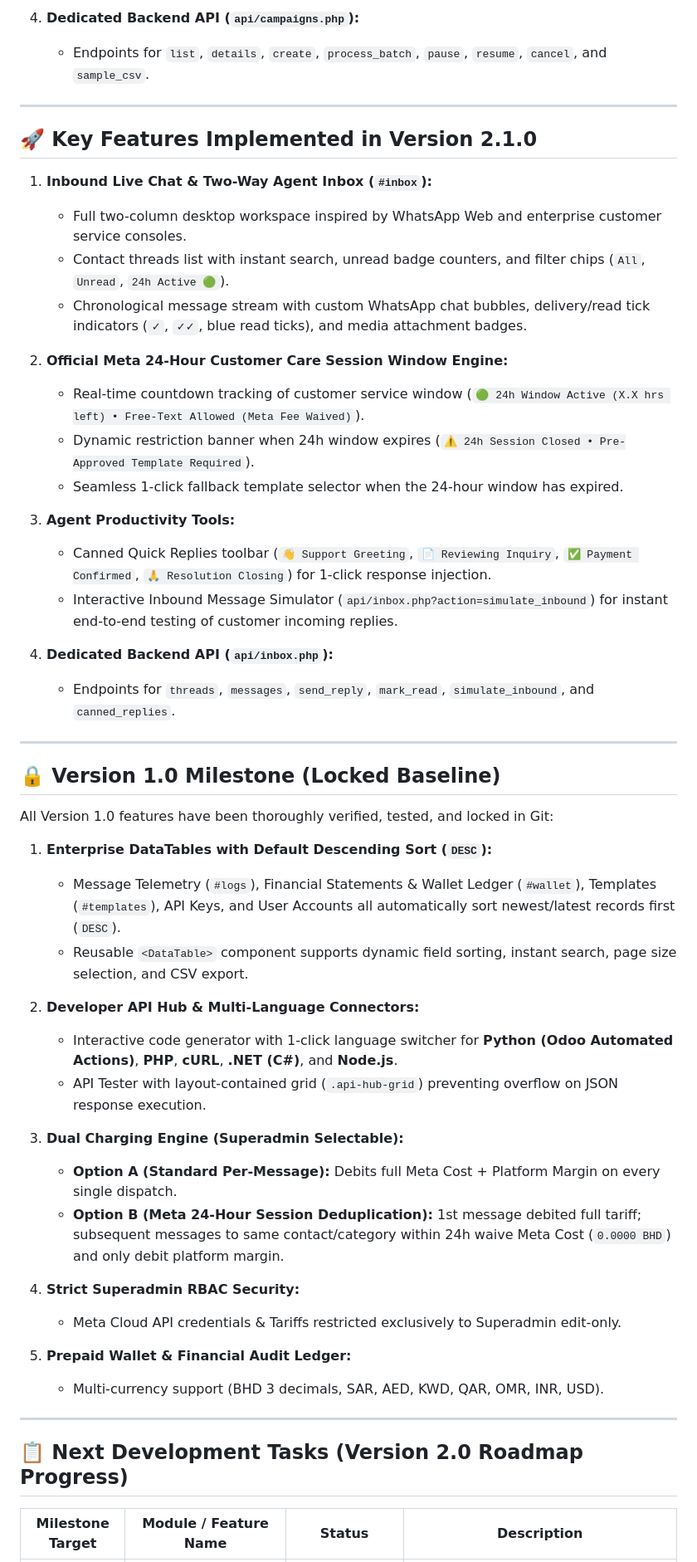
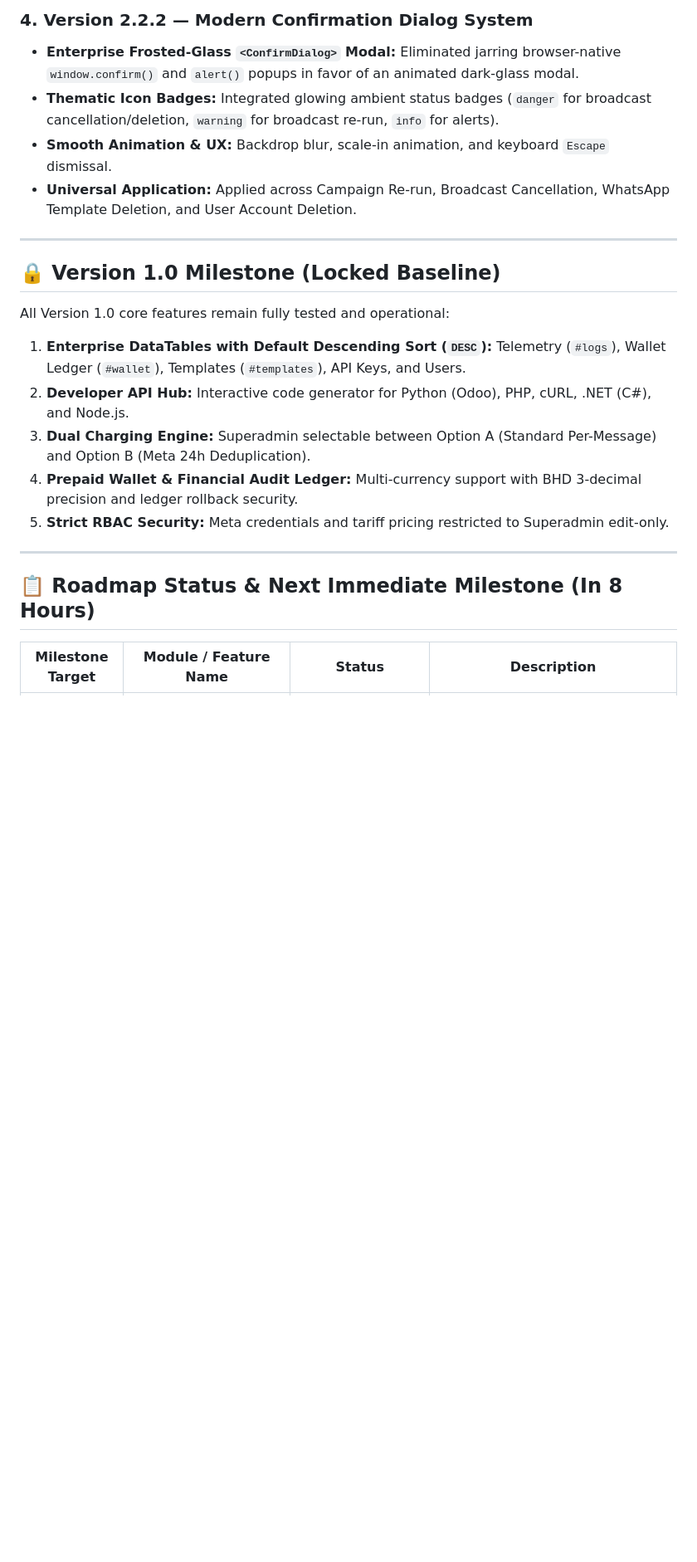
Before and after one commit to ajitsands/whatsapp, a Markdown page: run.md, the part around one of its changes. Shown at 83% size. Drawn GitHub-style; blank space fills up the shorter version.

Commit message:
Update documentation and roadmap handover guide for v2.2.2 checkpoint

```diff
--- a/run.md
+++ b/run.md
@@ -31,55 +46,24 @@
 
-4. **Dedicated Backend API (`api/campaigns.php`):**
-   - Endpoints for `list`, `details`, `create`, `process_batch`, `pause`, `resume`, `cancel`, and `sample_csv`.
-
----
-
-## 🚀 Key Features Implemented in Version 2.1.0
-
-1. **Inbound Live Chat & Two-Way Agent Inbox (`#inbox`):**
-   - Full two-column desktop workspace inspired by WhatsApp Web and enterprise customer service consoles.
-   - Contact threads list with instant search, unread badge counters, and filter chips (`All`, `Unread`, `24h Active 🟢`).
-   - Chronological message stream with custom WhatsApp chat bubbles, delivery/read tick indicators (`✓`, `✓✓`, blue read ticks), and media attachment badges.
-
-2. **Official Meta 24-Hour Customer Care Session Window Engine:**
-   - Real-time countdown tracking of customer service window (`🟢 24h Window Active (X.X hrs left) • Free-Text Allowed (Meta Fee Waived)`).
-   - Dynamic restriction banner when 24h window expires (`⚠️ 24h Session Closed • Pre-Approved Template Required`).
-   - Seamless 1-click fallback template selector when the 24-hour window has expired.
-
-3. **Agent Productivity Tools:**
-   - Canned Quick Replies toolbar (`👋 Support Greeting`, `📄 Reviewing Inquiry`, `✅ Payment Confirmed`, `🙏 Resolution Closing`) for 1-click response injection.
-   - Interactive Inbound Message Simulator (`api/inbox.php?action=simulate_inbound`) for instant end-to-end testing of customer incoming replies.
-
-4. **Dedicated Backend API (`api/inbox.php`):**
-   - Endpoints for `threads`, `messages`, `send_reply`, `mark_read`, `simulate_inbound`, and `canned_replies`.
+### 4. Version 2.2.2 — Modern Confirmation Dialog System
+- **Enterprise Frosted-Glass `<ConfirmDialog>` Modal:** Eliminated jarring browser-native `window.confirm()` and `alert()` popups in favor of an animated dark-glass modal.
+- **Thematic Icon Badges:** Integrated glowing ambient status badges (`danger` for broadcast cancellation/deletion, `warning` for broadcast re-run, `info` for alerts).
+- **Smooth Animation & UX:** Backdrop blur, scale-in animation, and keyboard `Escape` dismissal.
+- **Universal Application:** Applied across Campaign Re-run, Broadcast Cancellation, WhatsApp Template Deletion, and User Account Deletion.
 
 ---
 
 ## 🔒 Version 1.0 Milestone (Locked Baseline)
 
-All Version 1.0 features have been thoroughly verified, tested, and locked in Git:
-
-1. **Enterprise DataTables with Default Descending Sort (`DESC`):**
-   - Message Telemetry (`#logs`), Financial Statements & Wallet Ledger (`#wallet`), Templates (`#templates`), API Keys, and User Accounts all automatically sort newest/latest records first (`DESC`).
-   - Reusable `<DataTable>` component supports dynamic field sorting, instant search, page size selection, and CSV export.
-
-2. **Developer API Hub & Multi-Language Connectors:**
-   - Interactive code generator with 1-click language switcher for **Python (Odoo Automated Actions)**, **PHP**, **cURL**, **.NET (C#)**, and **Node.js**.
-   - API Tester with layout-contained grid (`.api-hub-grid`) preventing overflow on JSON response execution.
-
-3. **Dual Charging Engine (Superadmin Selectable):**
-   - **Option A (Standard Per-Message):** Debits full Meta Cost + Platform Margin on every single dispatch.
-   - **Option B (Meta 24-Hour Session Deduplication):** 1st message debited full tariff; subsequent messages to same contact/category within 24h waive Meta Cost (`0.0000 BHD`) and only debit platform margin.
-
-4. **Strict Superadmin RBAC Security:**
-   - Meta Cloud API credentials & Tariffs restricted exclusively to Superadmin edit-only.
-
-5. **Prepaid Wallet & Financial Audit Ledger:**
-   - Multi-currency support (BHD 3 decimals, SAR, AED, KWD, QAR, OMR, INR, USD).
+All Version 1.0 core features remain fully tested and operational:
+1. **Enterprise DataTables with Default Descending Sort (`DESC`):** Telemetry (`#logs`), Wallet Ledger (`#wallet`), Templates (`#templates`), API Keys, and Users.
+2. **Developer API Hub:** Interactive code generator for Python (Odoo), PHP, cURL, .NET (C#), and Node.js.
+3. **Dual Charging Engine:** Superadmin selectable between Option A (Standard Per-Message) and Option B (Meta 24h Deduplication).
+4. **Prepaid Wallet & Financial Audit Ledger:** Multi-currency support with BHD 3-decimal precision and ledger rollback security.
+5. **Strict RBAC Security:** Meta credentials and tariff pricing restricted to Superadmin edit-only.
 
 ---
 
-## 📋 Next Development Tasks (Version 2.0 Roadmap Progress)
+## 📋 Roadmap Status & Next Immediate Milestone (In 8 Hours)
 
 | Milestone Target | Module / Feature Name | Status | Description |
 |---|---|---|---|
```
Also changed, not shown: other parts of run.md (+59 -24 lines), VERSION.md (+11 -4 lines).
